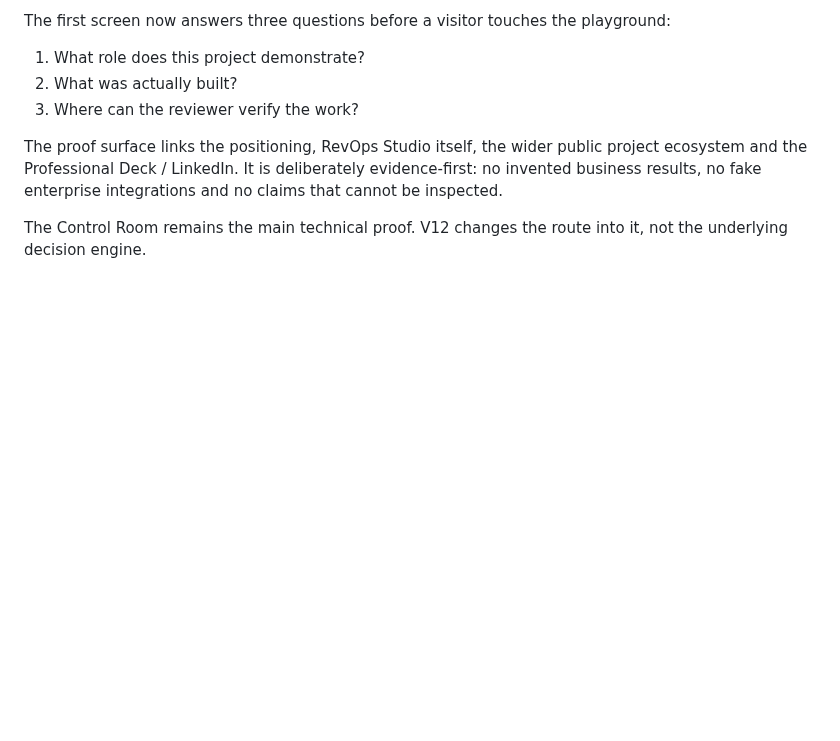
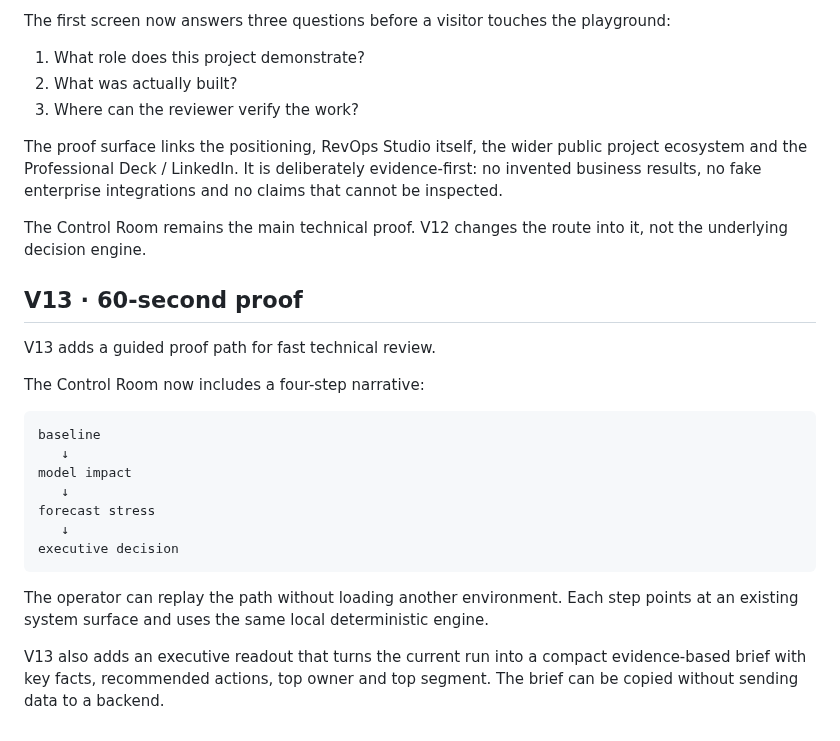
Before and after one commit to GracianB/revops-studio, a Markdown page: README.md, the part around the change. Drawn GitHub-style; blank space fills up the shorter version.

Commit message:
docs: document V13 guided proof and executive readout

````diff
--- a/README.md
+++ b/README.md
@@ -167,3 +167,24 @@ The first screen now answers three questions before a visitor touches the playgr
 The proof surface links the positioning, RevOps Studio itself, the wider public project ecosystem and the Professional Deck / LinkedIn. It is deliberately evidence-first: no invented business results, no fake enterprise integrations and no claims that cannot be inspected.
 
 The Control Room remains the main technical proof. V12 changes the route into it, not the underlying decision engine.
+
+
+## V13 · 60-second proof
+
+V13 adds a guided proof path for fast technical review.
+
+The Control Room now includes a four-step narrative:
+
+```
+baseline
+   ↓
+model impact
+   ↓
+forecast stress
+   ↓
+executive decision
+```
+
+The operator can replay the path without loading another environment. Each step points at an existing system surface and uses the same local deterministic engine.
+
+V13 also adds an executive readout that turns the current run into a compact evidence-based brief with key facts, recommended actions, top owner and top segment. The brief can be copied without sending data to a backend.
````
